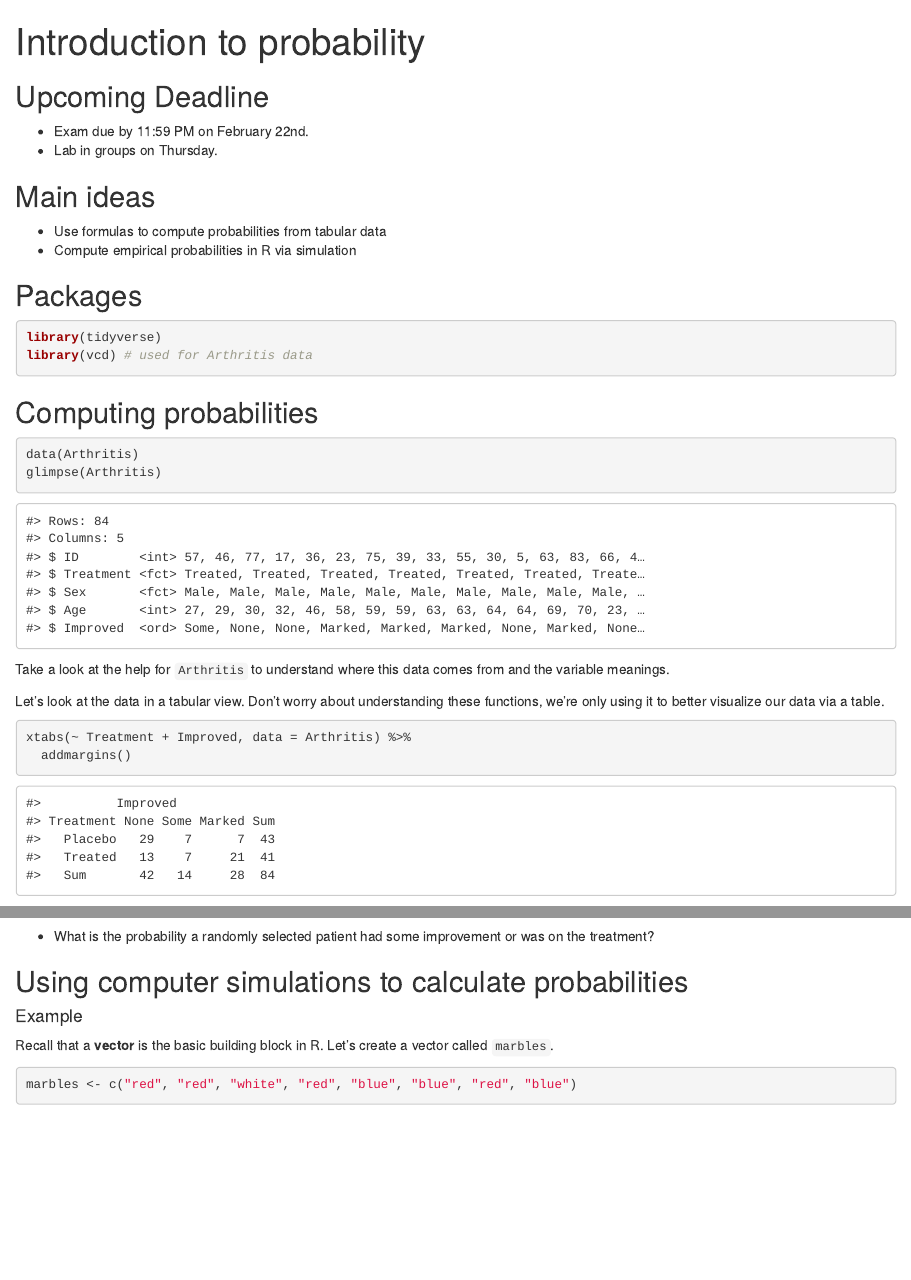
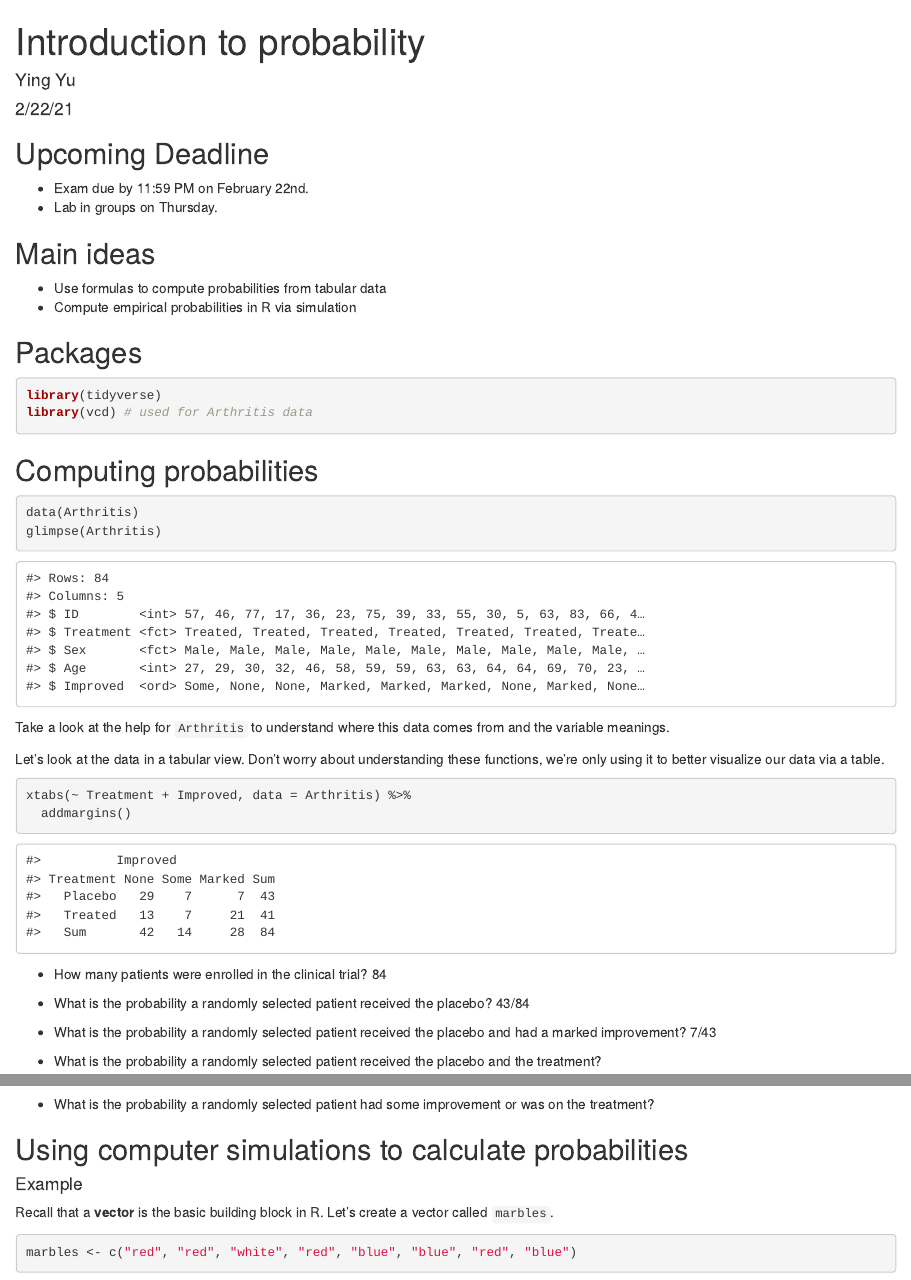
Before and after one commit to sta199-01-sp21/lecture-notes-class-10-yingyu0208, an R Markdown document (lecturenotesclass10.Rmd): the page in a window 1100 px wide, from its top, and a second part further down, joined at a grey line. Rendered offline with R 4.5, knitr and Pandoc, with nearby package versions; code that draws random numbers runs with fixed seeds of ours.

Commit message:
name, date, configured, loaded packages

````diff
--- a/lecturenotesclass10.Rmd
+++ b/lecturenotesclass10.Rmd
@@ -1,7 +1,7 @@
 ---
 title: "Introduction to probability"
-author: ""
-date: ""
+author: "Ying Yu"
+date: "2/22/21"
 output: html_document
 editor_options:
   chunk_output_type: console
@@ -49,11 +49,14 @@ xtabs(~ Treatment + Improved, data = Arthritis) %>%
 ```
 
 - How many patients were enrolled in the clinical trial?
+  84
 
 - What is the probability a randomly selected patient received the placebo?
+  43/84
 
 - What is the probability a randomly selected patient received the placebo
   and had a marked improvement?
+  7/43
 
 - What is the probability a randomly selected patient received the placebo
   and the treatment?
````
Also changed, not shown: lecturenotesclass10.html (added), 1 other file.
